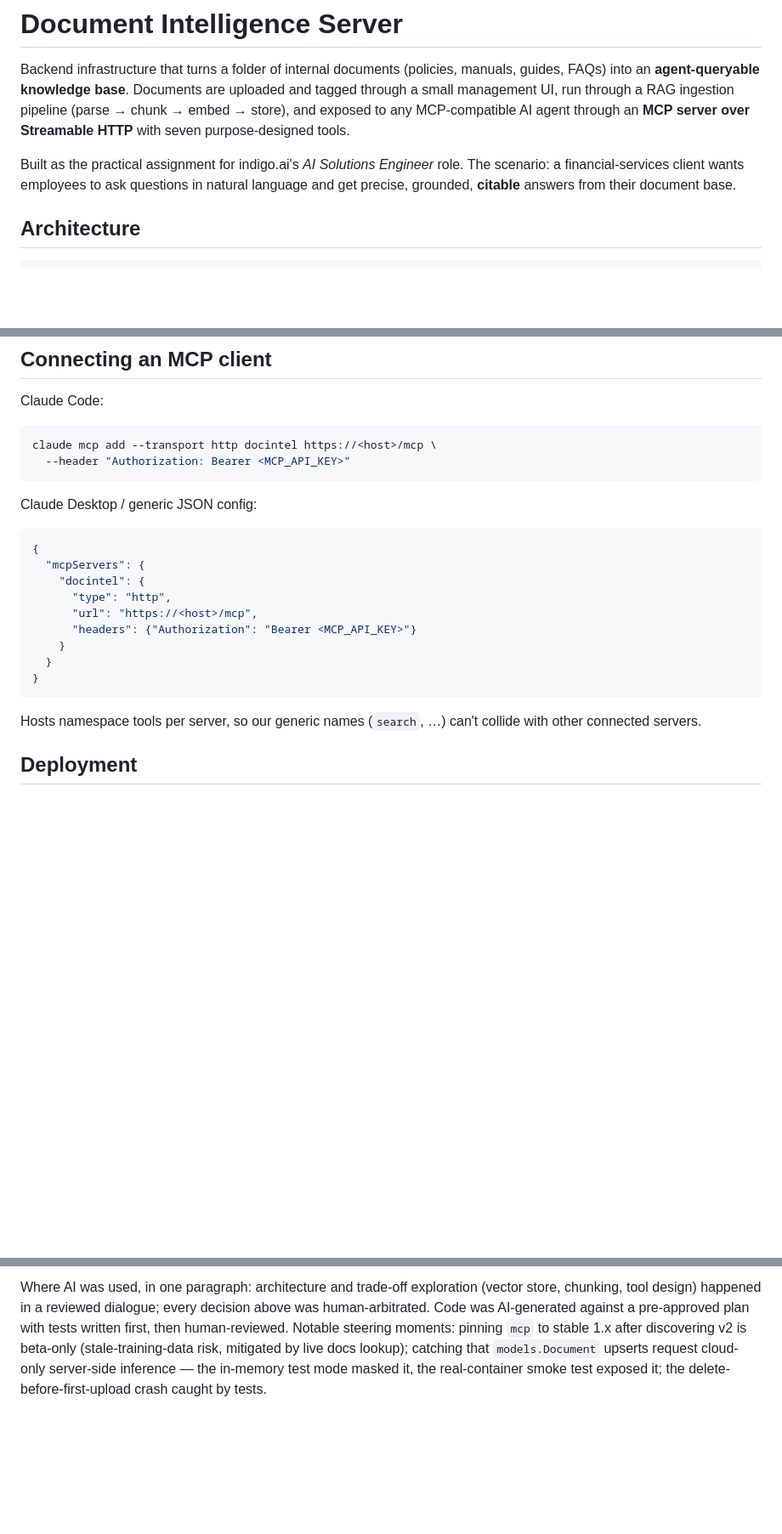
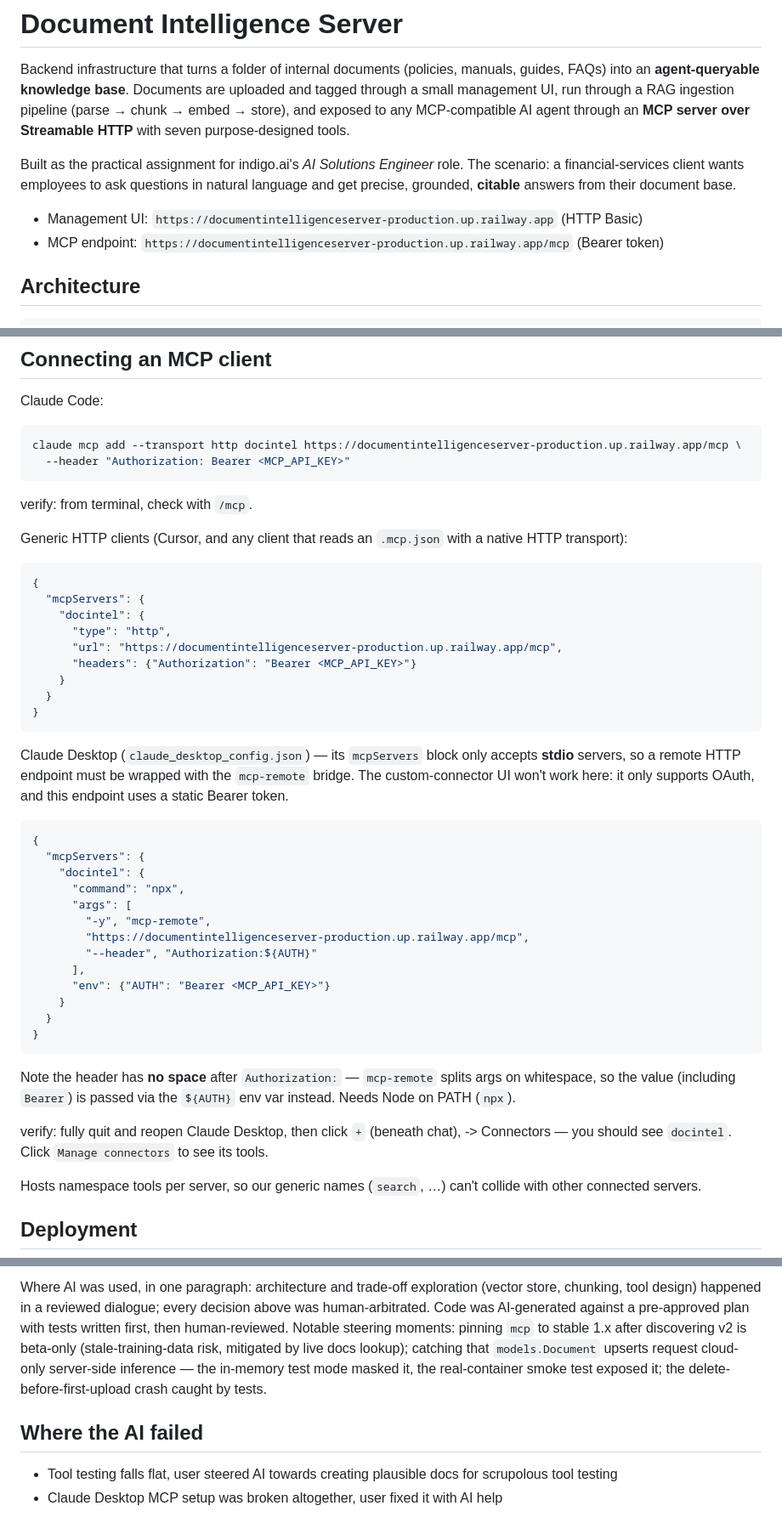
Before and after one commit to DvD12/DocumentIntelligenceServer, a Markdown page: README.md, 3 parts joined by grey strips. Shown at 85% size. GitHub-like rendering; blank space fills up the shorter version.

````diff
--- a/README.md
+++ b/README.md
@@ -3,6 +3,9 @@
 Backend infrastructure that turns a folder of internal documents (policies, manuals, guides, FAQs) into an **agent-queryable knowledge base**. Documents are uploaded and tagged through a small management UI, run through a RAG ingestion pipeline (parse → chunk → embed → store), and exposed to any MCP-compatible AI agent through an **MCP server over Streamable HTTP** with seven purpose-designed tools.
 
 Built as the practical assignment for indigo.ai's *AI Solutions Engineer* role. The scenario: a financial-services client wants employees to ask questions in natural language and get precise, grounded, **citable** answers from their document base.
+
+- Management UI: `https://documentintelligenceserver-production.up.railway.app` (HTTP Basic)
+- MCP endpoint: `https://documentintelligenceserver-production.up.railway.app/mcp` (Bearer token)
 
 ## Architecture
 
@@ -177,23 +180,47 @@ Development without Docker: `uv sync`, start a local Qdrant (`docker run -p 6333
 Claude Code:
 
 ```bash
-claude mcp add --transport http docintel https://<host>/mcp \
+claude mcp add --transport http docintel https://documentintelligenceserver-production.up.railway.app/mcp \
   --header "Authorization: Bearer <MCP_API_KEY>"
 ```
 
-Claude Desktop / generic JSON config:
+verify: from terminal, check with `/mcp`.
+
+Generic HTTP clients (Cursor, and any client that reads an `.mcp.json` with a native HTTP transport):
 
 ```json
 {
   "mcpServers": {
     "docintel": {
       "type": "http",
-      "url": "https://<host>/mcp",
+      "url": "https://documentintelligenceserver-production.up.railway.app/mcp",
       "headers": {"Authorization": "Bearer <MCP_API_KEY>"}
     }
   }
 }
 ```
+
+Claude Desktop (`claude_desktop_config.json`) — its `mcpServers` block only accepts **stdio** servers, so a remote HTTP endpoint must be wrapped with the `mcp-remote` bridge. The custom-connector UI won't work here: it only supports OAuth, and this endpoint uses a static Bearer token.
+
+```json
+{
+  "mcpServers": {
+    "docintel": {
+      "command": "npx",
+      "args": [
+        "-y", "mcp-remote",
+        "https://documentintelligenceserver-production.up.railway.app/mcp",
+        "--header", "Authorization:${AUTH}"
+      ],
+      "env": {"AUTH": "Bearer <MCP_API_KEY>"}
+    }
+  }
+}
+```
+
+Note the header has **no space** after `Authorization:` — `mcp-remote` splits args on whitespace, so the value (including `Bearer`) is passed via the `${AUTH}` env var instead. Needs Node on PATH (`npx`).
+
+verify: fully quit and reopen Claude Desktop, then click `+` (beneath chat), -> Connectors — you should see `docintel`. Click `Manage connectors` to see its tools.
 
 Hosts namespace tools per server, so our generic names (`search`, …) can't collide with other connected servers.
 
@@ -224,3 +251,8 @@ Credentials are provided separately to reviewers, not in this repository.
 This project was built with Claude Code in a spec-first workflow: design dialogue → written spec → task-by-task implementation plan → TDD execution. Full written answers (Part 1): [docs/part1-ai-assisted-coding.md](docs/part1-ai-assisted-coding.md).
 
 Where AI was used, in one paragraph: architecture and trade-off exploration (vector store, chunking, tool design) happened in a reviewed dialogue; every decision above was human-arbitrated. Code was AI-generated against a pre-approved plan with tests written first, then human-reviewed. Notable steering moments: pinning `mcp` to stable 1.x after discovering v2 is beta-only (stale-training-data risk, mitigated by live docs lookup); catching that `models.Document` upserts request cloud-only server-side inference — the in-memory test mode masked it, the real-container smoke test exposed it; the delete-before-first-upload crash caught by tests.
+
+## Where the AI failed
+
+- Tool testing falls flat, user steered AI towards creating plausible docs for scrupolous tool testing
+- Claude Desktop MCP setup was broken altogether, user fixed it with AI help
````
Also changed, not shown: docs/manual-walkthrough.md (+16 -6 lines).
